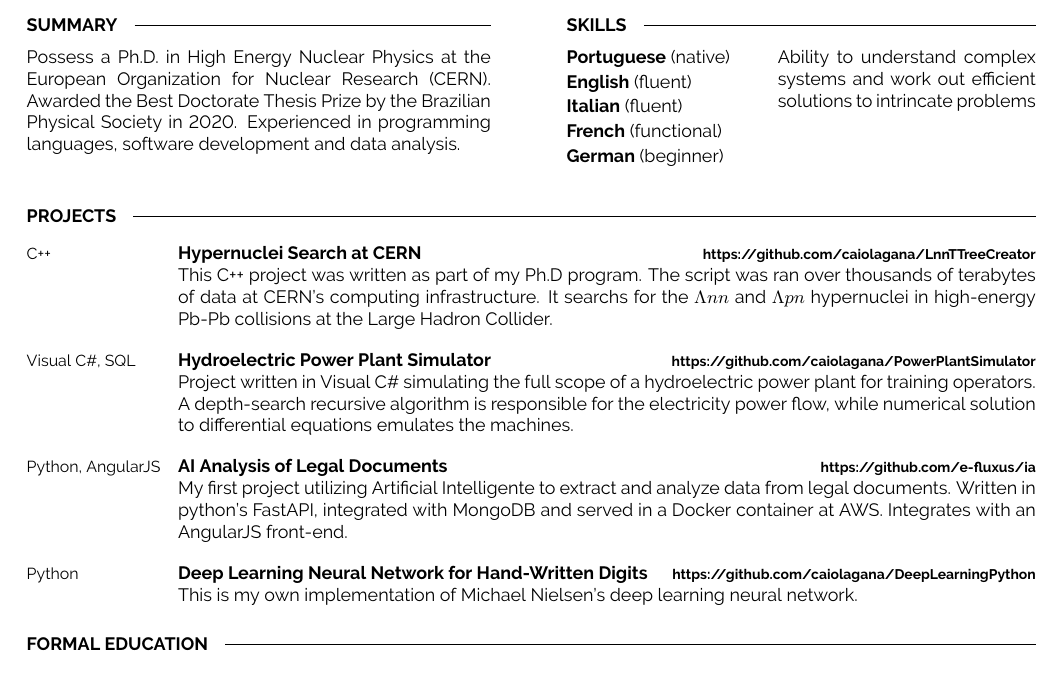
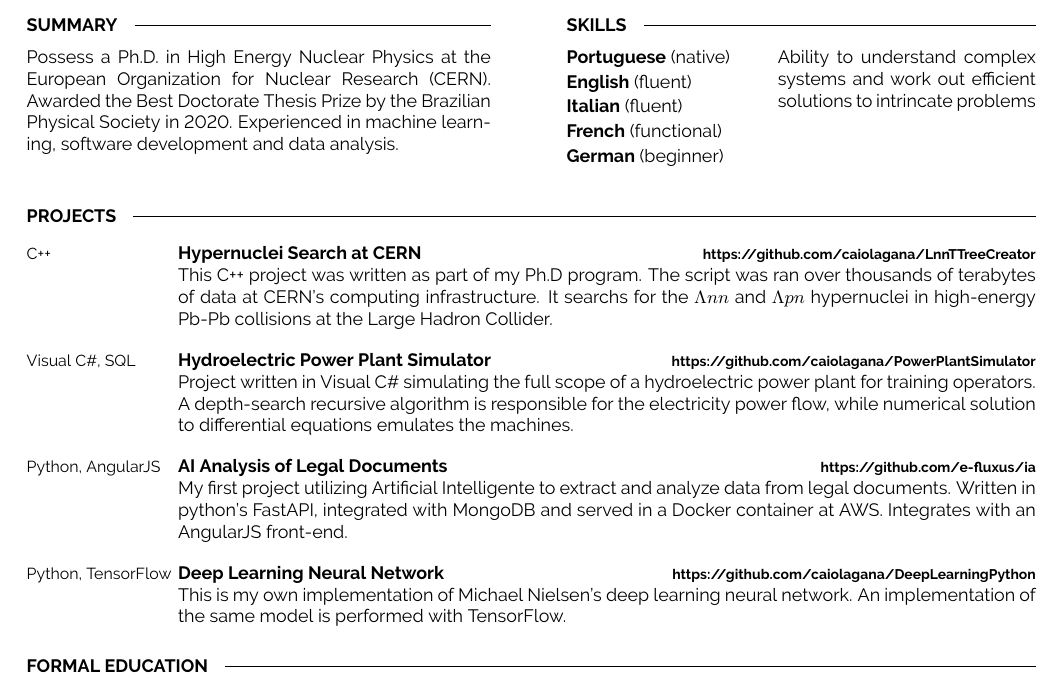
Before and after one commit to caiolagana/cvlatex, a LaTeX CV (cv.tex): part of page 1 of 2, cut so that both start at the same text. Compiled offline with pdfLaTeX.

Commit message:
deep learning

```diff
--- a/cv.tex
+++ b/cv.tex
@@ -78,7 +78,7 @@
     \cvsect{Summary}
 	\vspace{-6pt}
 
-	Possess a Ph.D. in High Energy Nuclear Physics at the European Organization for Nuclear Research (CERN). Awarded the Best Doctorate Thesis Prize by the Brazilian Physical Society in 2020. Experienced in programming languages, software development and data analysis.
+	Possess a Ph.D. in High Energy Nuclear Physics at the European Organization for Nuclear Research (CERN). Awarded the Best Doctorate Thesis Prize by the Brazilian Physical Society in 2020. Experienced in machine learning, software development and data analysis.
 \end{minipage}
 \hfill % Whitespace between
 \begin{minipage}[t]{0.465\textwidth}
@@ -121,11 +121,11 @@
 		{AI Analysis of Legal Documents}
 		{https://github.com/e-fluxus/ia}
 		{My first project utilizing Artificial Intelligente to extract and analyze data from legal documents. Written in python's FastAPI, integrated with MongoDB and served in a Docker container at AWS. Integrates with an AngularJS front-end.}
-		\entry
-		{Python}
-		{Deep Learning Neural Network for Hand-Written Digits}
+	\entry
+		{Python, TensorFlow}
+		{Deep Learning Neural Network}
 		{https://github.com/caiolagana/DeepLearningPython}
-		{This is my own implementation of Michael Nielsen's deep learning neural network.}
+		{This is my own implementation of Michael Nielsen's deep learning neural network. An implementation of the same model is performed with TensorFlow.}
 \end{entrylist}
 
 %----------------------------------------------------------------------------------------
```
Also changed, not shown: cv.pdf, cv.tex (4 more changed lines), 1 other file.
